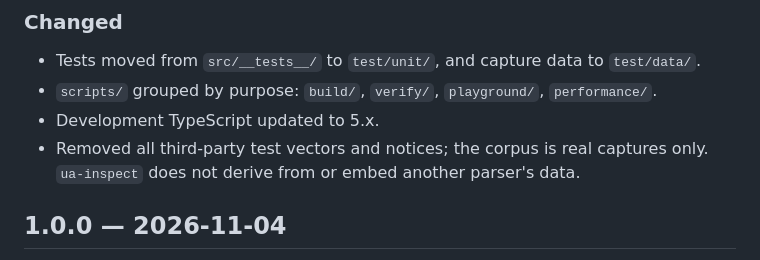
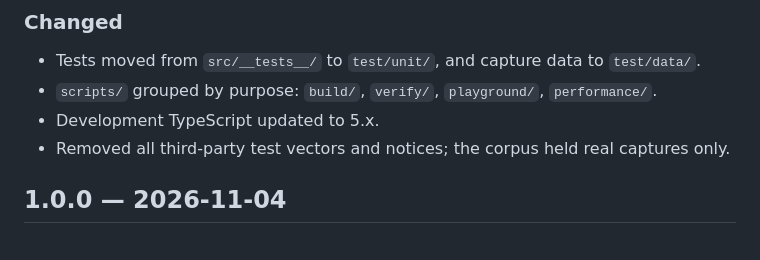
Before and after one commit to petechatchawan/ua-info, a Markdown page: CHANGELOG.md, the part around the change. Rendered like a GitHub page.

Commit message:
docs: drop the blanket provenance claim from the 1.0.1 changelog
The sentence said ua-inspect does not derive from another parser's data. That was a statement about the 1.0.1 corpus, and it stopped matching the repo once the 1.1.0 reference strings landed. The entry now says only what 1.0.1 did.

Co-Authored-By: Claude Sonnet 5.5 <noreply@anthropic.com>

```diff
--- a/CHANGELOG.md
+++ b/CHANGELOG.md
@@ -65,7 +65,7 @@ Expands the catalog and tightens detection. Test data is now first-party only: e
 - Tests moved from `src/__tests__/` to `test/unit/`, and capture data to `test/data/`.
 - `scripts/` grouped by purpose: `build/`, `verify/`, `playground/`, `performance/`.
 - Development TypeScript updated to 5.x.
-- Removed all third-party test vectors and notices; the corpus is real captures only. `ua-inspect` does not derive from or embed another parser's data.
+- Removed all third-party test vectors and notices; the corpus held real captures only.
 
 ## 1.0.0 — 2026-11-04
 
```
